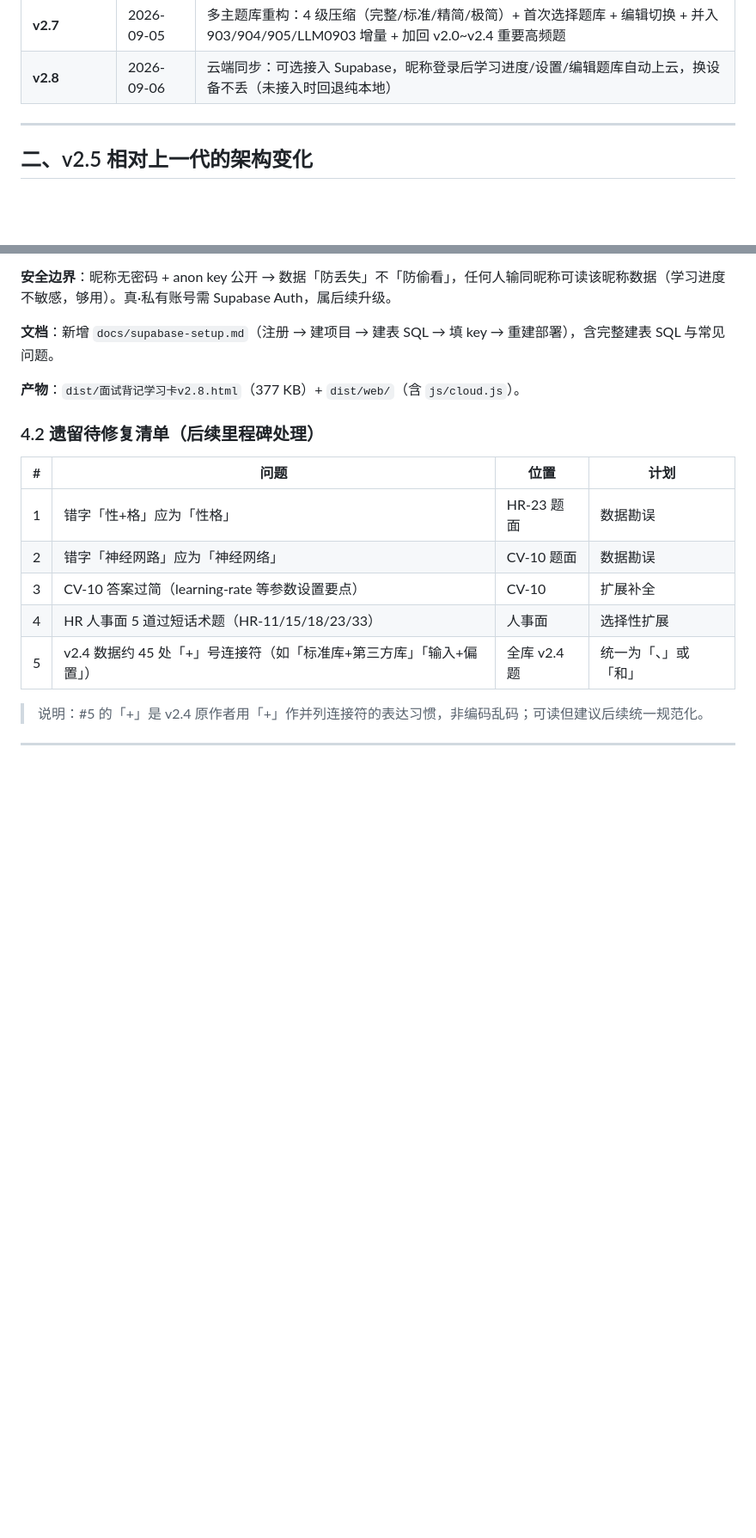
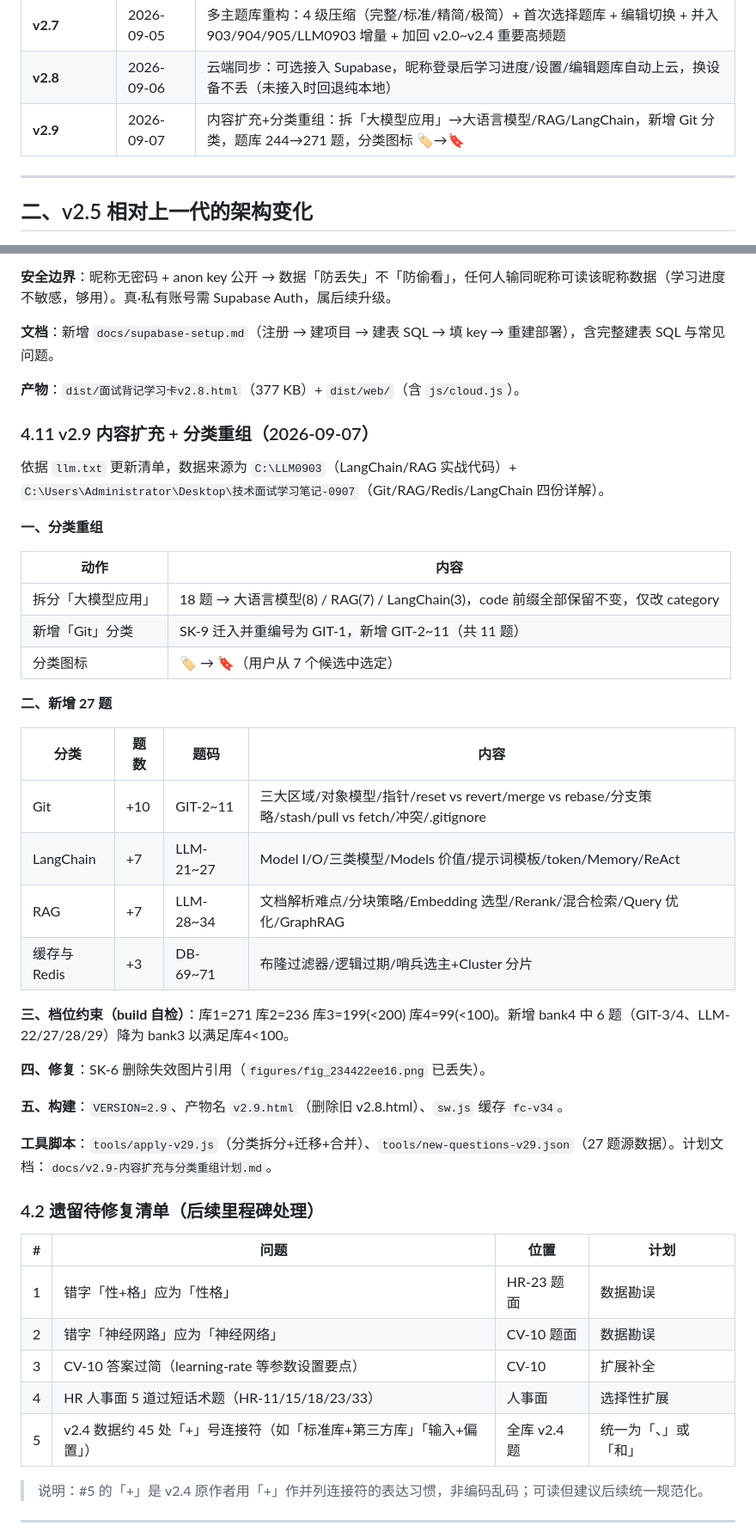
Before and after one commit to cyanxi-eb/-, a Markdown page: CHANGELOG.md, 2 parts joined by grey strips. Shown at 86% size. GitHub-like rendering; blank space fills up the shorter version.

```diff
--- a/CHANGELOG.md
+++ b/CHANGELOG.md
@@ -19,6 +19,7 @@
 | **v2.6** | 2026-09-03 | 面试导向重构：删所有算法题 + 大幅简化 ML/DL/Transformer + 全库以"通过面试"为唯一目标精简，275 → 194 题（必刷 144 / 拓展 50） |
 | **v2.7** | 2026-09-05 | 多主题库重构：4 级压缩（完整/标准/精简/极简）+ 首次选择题库 + 编辑切换 + 并入 903/904/905/LLM0903 增量 + 加回 v2.0~v2.4 重要高频题 |
 | **v2.8** | 2026-09-06 | 云端同步：可选接入 Supabase，昵称登录后学习进度/设置/编辑题库自动上云，换设备不丢（未接入时回退纯本地） |
+| **v2.9** | 2026-09-07 | 内容扩充+分类重组：拆「大模型应用」→大语言模型/RAG/LangChain，新增 Git 分类，题库 244→271 题，分类图标 🏷→🔖 |
 
 ---
 
@@ -264,6 +265,35 @@ bh-mindmaps 部分题目存在"同一内容被隔断成多块"的撕裂问题。
 
 **产物**：`dist/面试背记学习卡v2.8.html`（377 KB）+ `dist/web/`（含 `js/cloud.js`）。
 
+### 4.11 v2.9 内容扩充 + 分类重组（2026-09-07）
+
+依据 `llm.txt` 更新清单，数据来源为 `C:\LLM0903`（LangChain/RAG 实战代码）+ `C:\Users\Administrator\Desktop\技术面试学习笔记-0907`（Git/RAG/Redis/LangChain 四份详解）。
+
+**一、分类重组**
+
+| 动作 | 内容 |
+|------|------|
+| 拆分「大模型应用」 | 18 题 → 大语言模型(8) / RAG(7) / LangChain(3)，code 前缀全部保留不变，仅改 category |
+| 新增「Git」分类 | SK-9 迁入并重编号为 GIT-1，新增 GIT-2~11（共 11 题） |
+| 分类图标 | 🏷 → 🔖（用户从 7 个候选中选定） |
+
+**二、新增 27 题**
+
+| 分类 | 题数 | 题码 | 内容 |
+|------|------|------|------|
+| Git | +10 | GIT-2~11 | 三大区域/对象模型/指针/reset vs revert/merge vs rebase/分支策略/stash/pull vs fetch/冲突/.gitignore |
+| LangChain | +7 | LLM-21~27 | Model I/O/三类模型/Models 价值/提示词模板/token/Memory/ReAct |
+| RAG | +7 | LLM-28~34 | 文档解析难点/分块策略/Embedding 选型/Rerank/混合检索/Query 优化/GraphRAG |
+| 缓存与Redis | +3 | DB-69~71 | 布隆过滤器/逻辑过期/哨兵选主+Cluster 分片 |
+
+**三、档位约束（build 自检）**：库1=271 库2=236 库3=199(<200) 库4=99(<100)。新增 bank4 中 6 题（GIT-3/4、LLM-22/27/28/29）降为 bank3 以满足库4<100。
+
+**四、修复**：SK-6 删除失效图片引用（`figures/fig_234422ee16.png` 已丢失）。
+
+**五、构建**：`VERSION=2.9`、产物名 `v2.9.html`（删除旧 v2.8.html）、`sw.js` 缓存 `fc-v34`。
+
+**工具脚本**：`tools/apply-v29.js`（分类拆分+迁移+合并）、`tools/new-questions-v29.json`（27 题源数据）。计划文档：`docs/v2.9-内容扩充与分类重组计划.md`。
+
 ### 4.2 遗留待修复清单（后续里程碑处理）
 
 | # | 问题 | 位置 | 计划 |
```
Also changed, not shown: README.md (+10 -10 lines).
